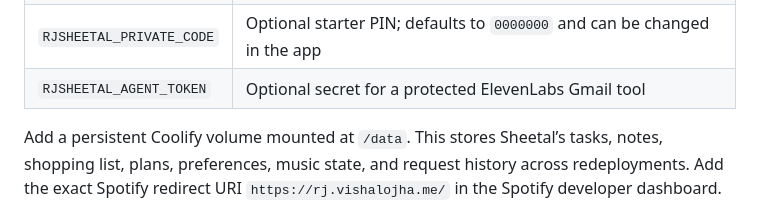
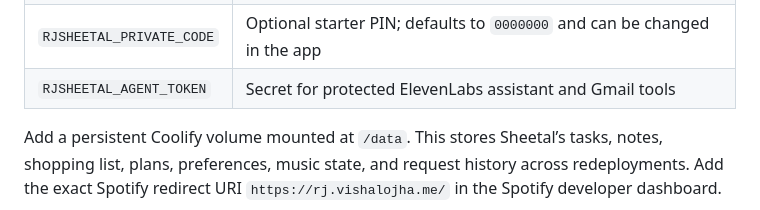
Before and after one commit to vishalgojha/rjsheetal, a Markdown page: README.md, the part around the change. Rendered like a GitHub page.

Commit message:
Document assistant action token

```diff
--- a/README.md
+++ b/README.md
@@ -21,7 +21,7 @@ Create a public-repository application from this repository and set:
 | `COMPOSIO_USER_ID` | Stable Composio user id; use `sheetal` |
 | `COMPOSIO_CALLBACK_URL` | `https://rj.vishalojha.me/api/email/callback` |
 | `RJSHEETAL_PRIVATE_CODE` | Optional starter PIN; defaults to `0000000` and can be changed in the app |
-| `RJSHEETAL_AGENT_TOKEN` | Optional secret for a protected ElevenLabs Gmail tool |
+| `RJSHEETAL_AGENT_TOKEN` | Secret for protected ElevenLabs assistant and Gmail tools |
 
 Add a persistent Coolify volume mounted at `/data`. This stores Sheetal’s
 tasks, notes, shopping list, plans, preferences, music state, and request
```
